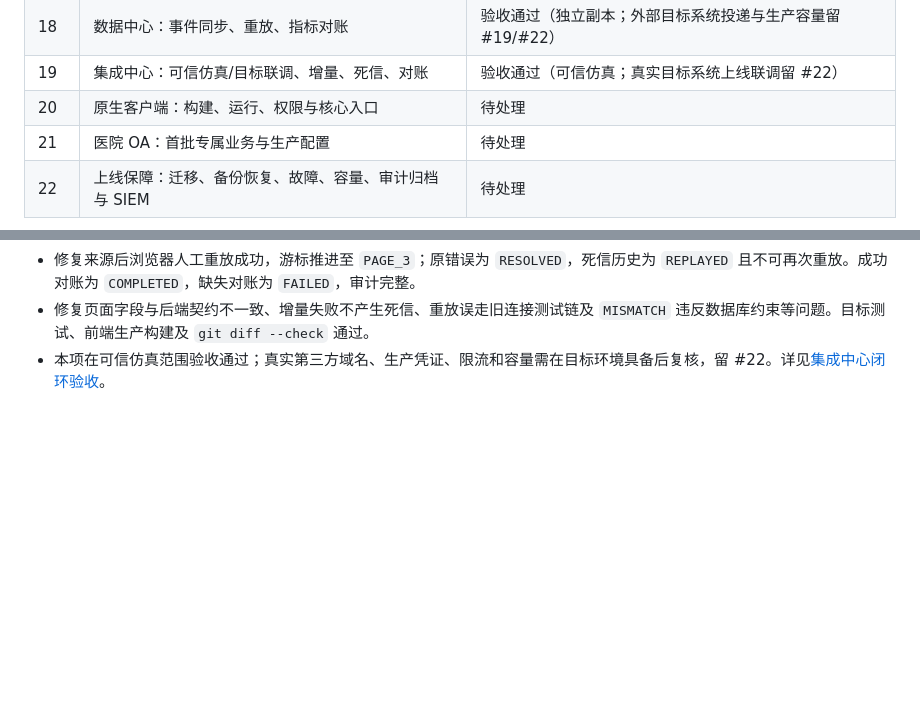
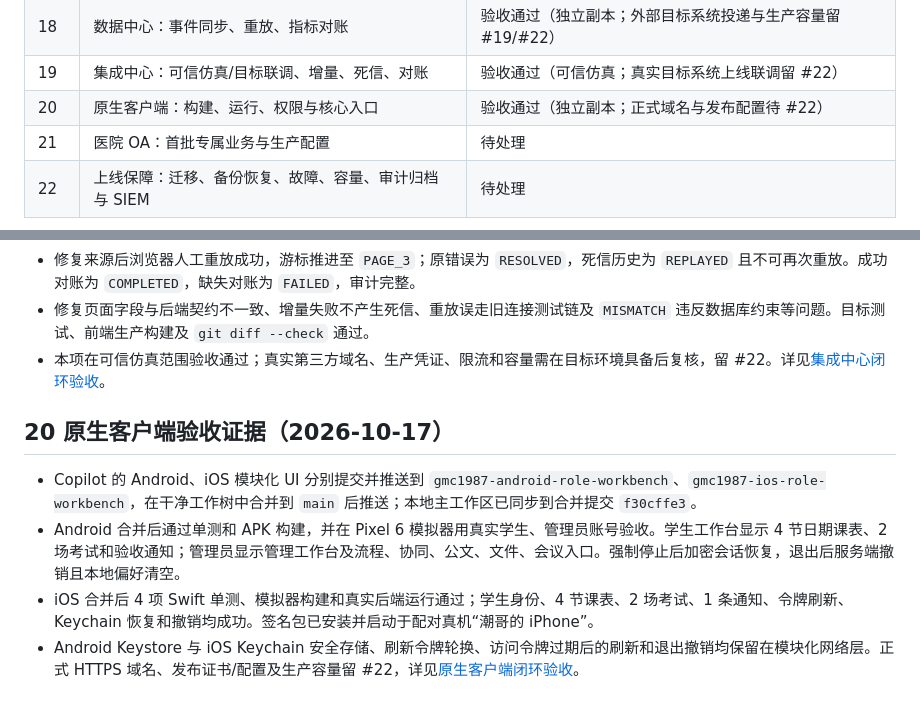
Before and after one commit to gmc1987/Chronos, a Markdown page: docs/chronos-closure-tracker-2026-10-09.md, 2 parts joined by grey strips. Rendered like a GitHub page; blank space fills up the shorter version.

Commit message:
docs: record native client closure acceptance

```diff
--- a/docs/chronos-closure-tracker-2026-10-09.md
+++ b/docs/chronos-closure-tracker-2026-10-09.md
@@ -29,7 +29,7 @@
 | 17 | AI/知识库：索引一致性、删除补偿、异步重建、用量预算限流 | 验收通过（独立副本；Milvus 外部部署联调留 #19/#22） |
 | 18 | 数据中心：事件同步、重放、指标对账 | 验收通过（独立副本；外部目标系统投递与生产容量留 #19/#22） |
 | 19 | 集成中心：可信仿真/目标联调、增量、死信、对账 | 验收通过（可信仿真；真实目标系统上线联调留 #22） |
-| 20 | 原生客户端：构建、运行、权限与核心入口 | 待处理 |
+| 20 | 原生客户端：构建、运行、权限与核心入口 | 验收通过（独立副本；正式域名与发布配置待 #22） |
 | 21 | 医院 OA：首批专属业务与生产配置 | 待处理 |
 | 22 | 上线保障：迁移、备份恢复、故障、容量、审计归档与 SIEM | 待处理 |
 
@@ -180,3 +180,10 @@
 - 修复来源后浏览器人工重放成功，游标推进至 `PAGE_3`；原错误为 `RESOLVED`，死信历史为 `REPLAYED` 且不可再次重放。成功对账为 `COMPLETED`，缺失对账为 `FAILED`，审计完整。
 - 修复页面字段与后端契约不一致、增量失败不产生死信、重放误走旧连接测试链及 `MISMATCH` 违反数据库约束等问题。目标测试、前端生产构建及 `git diff --check` 通过。
 - 本项在可信仿真范围验收通过；真实第三方域名、生产凭证、限流和容量需在目标环境具备后复核，留 #22。详见[集成中心闭环验收](acceptance/2026-10-17-closure-integration-center.md)。
+
+## 20 原生客户端验收证据（2026-10-17）
+
+- Copilot 的 Android、iOS 模块化 UI 分别提交并推送到 `gmc1987-android-role-workbench`、`gmc1987-ios-role-workbench`，在干净工作树中合并到 `main` 后推送；本地主工作区已同步到合并提交 `f30cffe3`。
+- Android 合并后通过单测和 APK 构建，并在 Pixel 6 模拟器用真实学生、管理员账号验收。学生工作台显示 4 节日期课表、2 场考试和验收通知；管理员显示管理工作台及流程、协同、公文、文件、会议入口。强制停止后加密会话恢复，退出后服务端撤销且本地偏好清空。
+- iOS 合并后 4 项 Swift 单测、模拟器构建和真实后端运行通过；学生身份、4 节课表、2 场考试、1 条通知、令牌刷新、Keychain 恢复和撤销均成功。签名包已安装并启动于配对真机“潮哥的 iPhone”。
+- Android Keystore 与 iOS Keychain 安全存储、刷新令牌轮换、访问令牌过期后的刷新和退出撤销均保留在模块化网络层。正式 HTTPS 域名、发布证书/配置及生产容量留 #22，详见[原生客户端闭环验收](acceptance/2026-10-17-closure-native-clients.md)。
```
Also changed, not shown: docs/acceptance/2026-10-17-closure-native-clients.md (added, +46 -0 lines).
